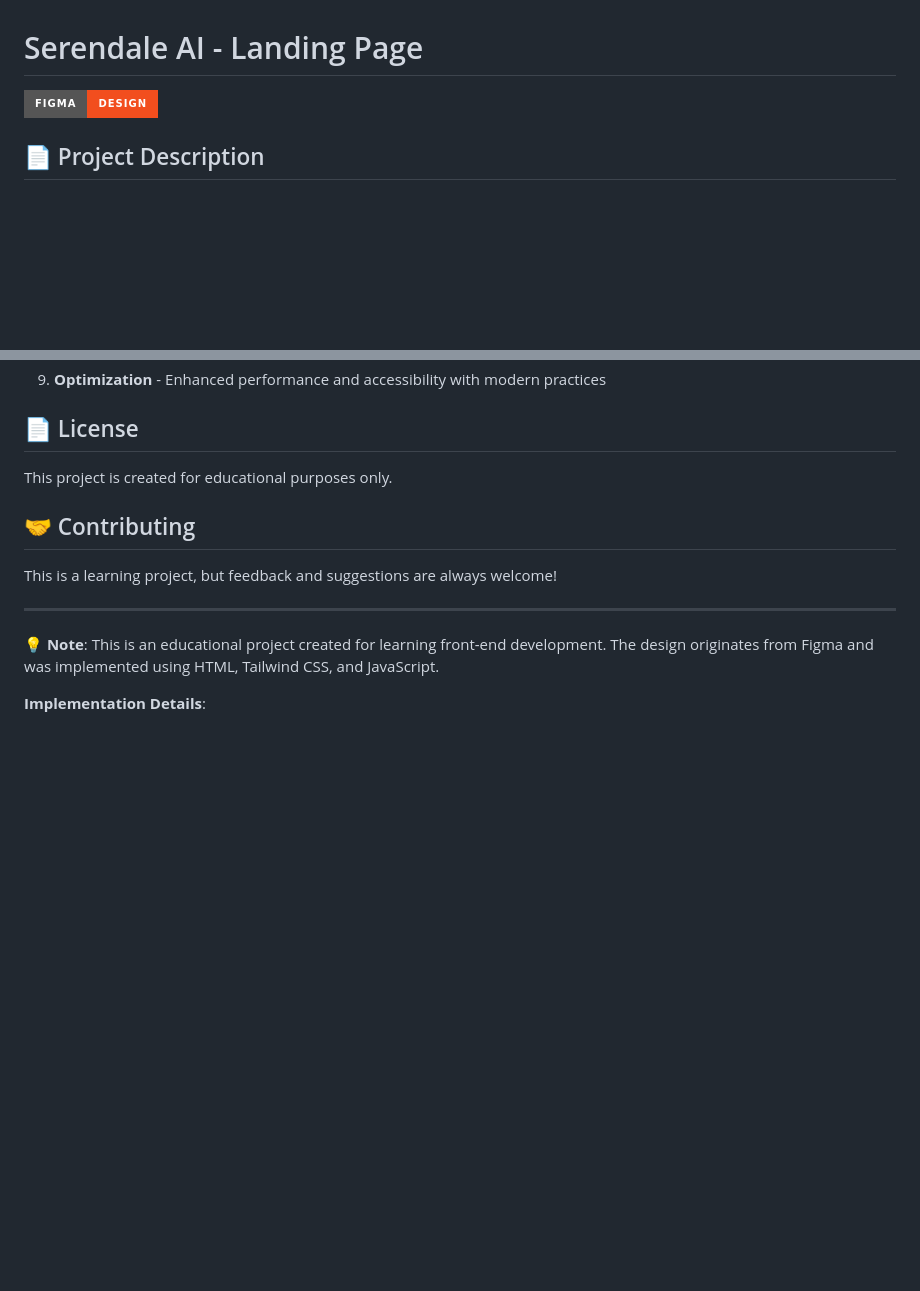
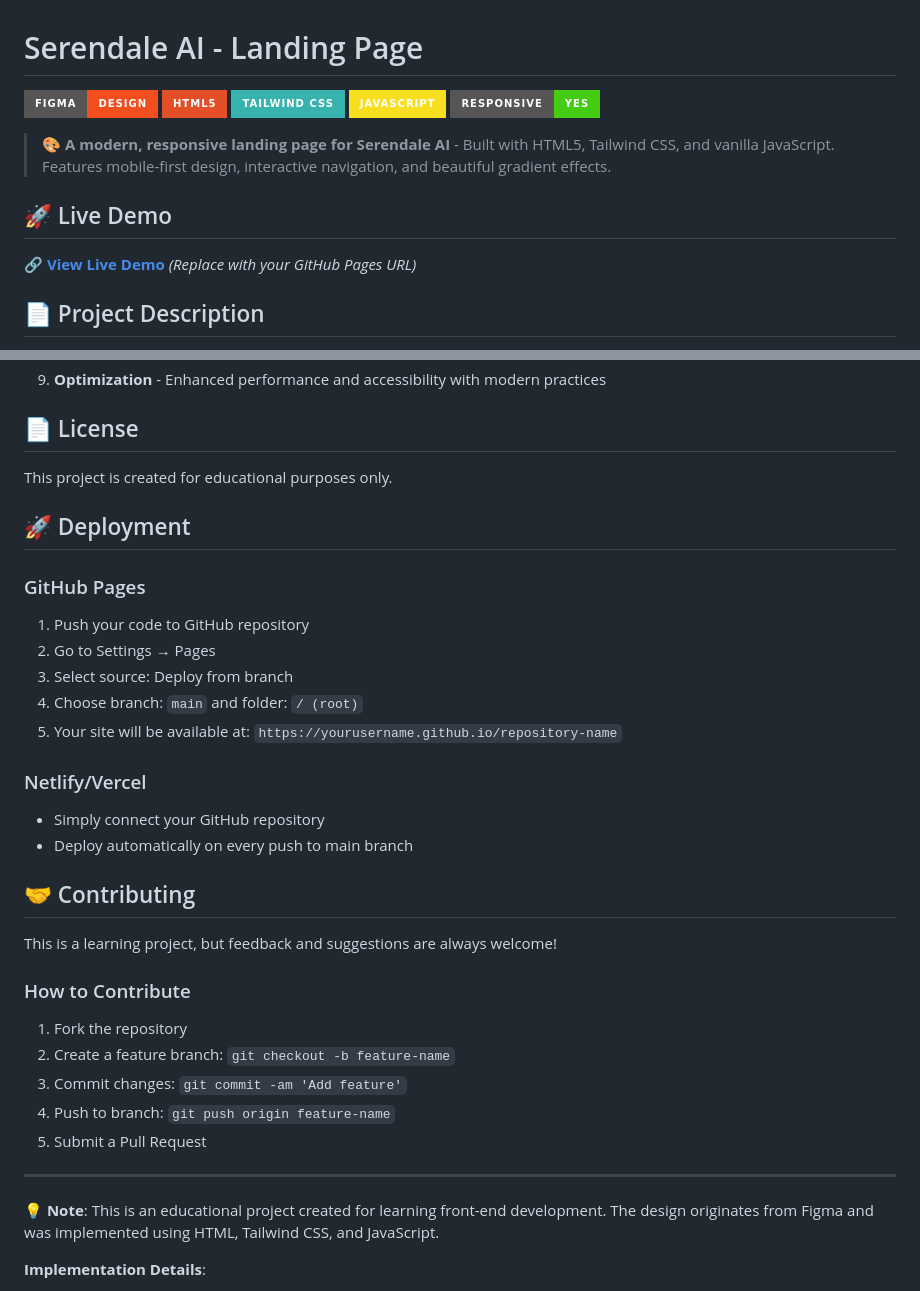
Before and after one commit to Arek7078/landing-page---figma, a Markdown page: README.md, 2 parts joined by grey strips. Rendered like a GitHub page; badges without logos; blank space fills up the shorter version.

```diff
--- a/README.md
+++ b/README.md
@@ -1,6 +1,16 @@
 # Serendale AI - Landing Page
 
 [![Figma Design](https://img.shields.io/badge/Figma-Design-F24E1E?style=for-the-badge&logo=figma&logoColor=white)](https://www.figma.com/design/BfTEURpgIZOl0ROscQ1B0J/Serendale.ai---AI-based-Blockchain-Hero-Exploration--Community-?node-id=0-1&p=f&t=9Bi2TiZr59WJV689-0)
+[![HTML5](https://img.shields.io/badge/HTML5-E34F26?style=for-the-badge&logo=html5&logoColor=white)]()
+[![TailwindCSS](https://img.shields.io/badge/Tailwind_CSS-38B2AC?style=for-the-badge&logo=tailwind-css&logoColor=white)]()
+[![JavaScript](https://img.shields.io/badge/JavaScript-F7DF1E?style=for-the-badge&logo=javascript&logoColor=black)]()
+[![Responsive](https://img.shields.io/badge/Responsive-Yes-brightgreen?style=for-the-badge)]()
+
+> 🎨 **A modern, responsive landing page for Serendale AI** - Built with HTML5, Tailwind CSS, and vanilla JavaScript. Features mobile-first design, interactive navigation, and beautiful gradient effects.
+
+## 🚀 Live Demo
+
+🔗 **[View Live Demo](https://yourusername.github.io/serendale-ai-landing)** _(Replace with your GitHub Pages URL)_
 
 ## 📄 Project Description
 
@@ -142,9 +186,32 @@ Tailwind's responsive design follows a mobile-first approach where base classes
 
 This project is created for educational purposes only.
 
+## 🚀 Deployment
+
+### GitHub Pages
+
+1. Push your code to GitHub repository
+2. Go to Settings → Pages
+3. Select source: Deploy from branch
+4. Choose branch: `main` and folder: `/ (root)`
+5. Your site will be available at: `https://yourusername.github.io/repository-name`
+
+### Netlify/Vercel
+
+- Simply connect your GitHub repository
+- Deploy automatically on every push to main branch
+
 ## 🤝 Contributing
 
 This is a learning project, but feedback and suggestions are always welcome!
+
+### How to Contribute
+
+1. Fork the repository
+2. Create a feature branch: `git checkout -b feature-name`
+3. Commit changes: `git commit -am 'Add feature'`
+4. Push to branch: `git push origin feature-name`
+5. Submit a Pull Request
 
 ---
 
```
Also changed, not shown: other parts of README.md (+51 -17 lines), README_EN.md (deleted).
